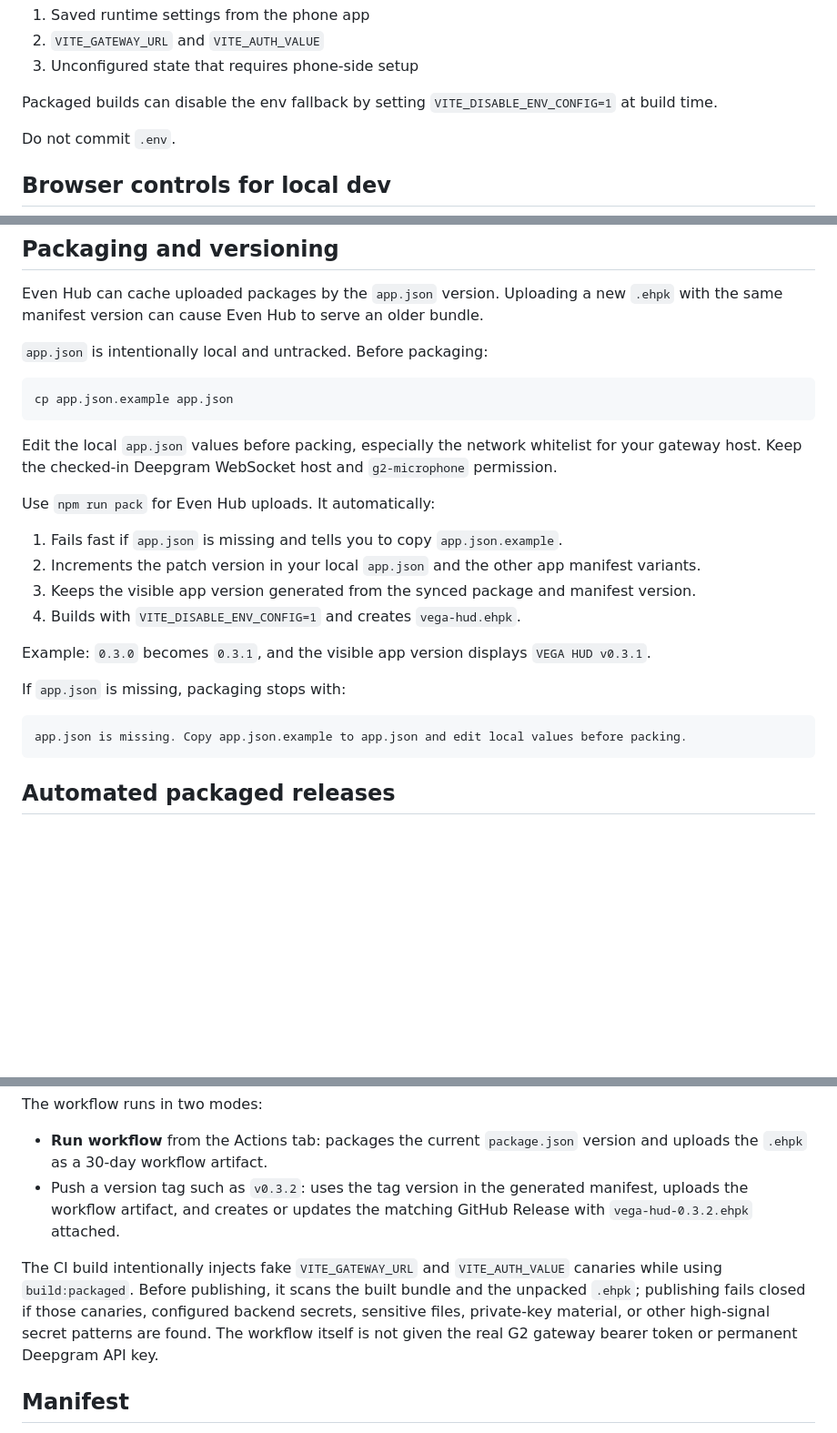
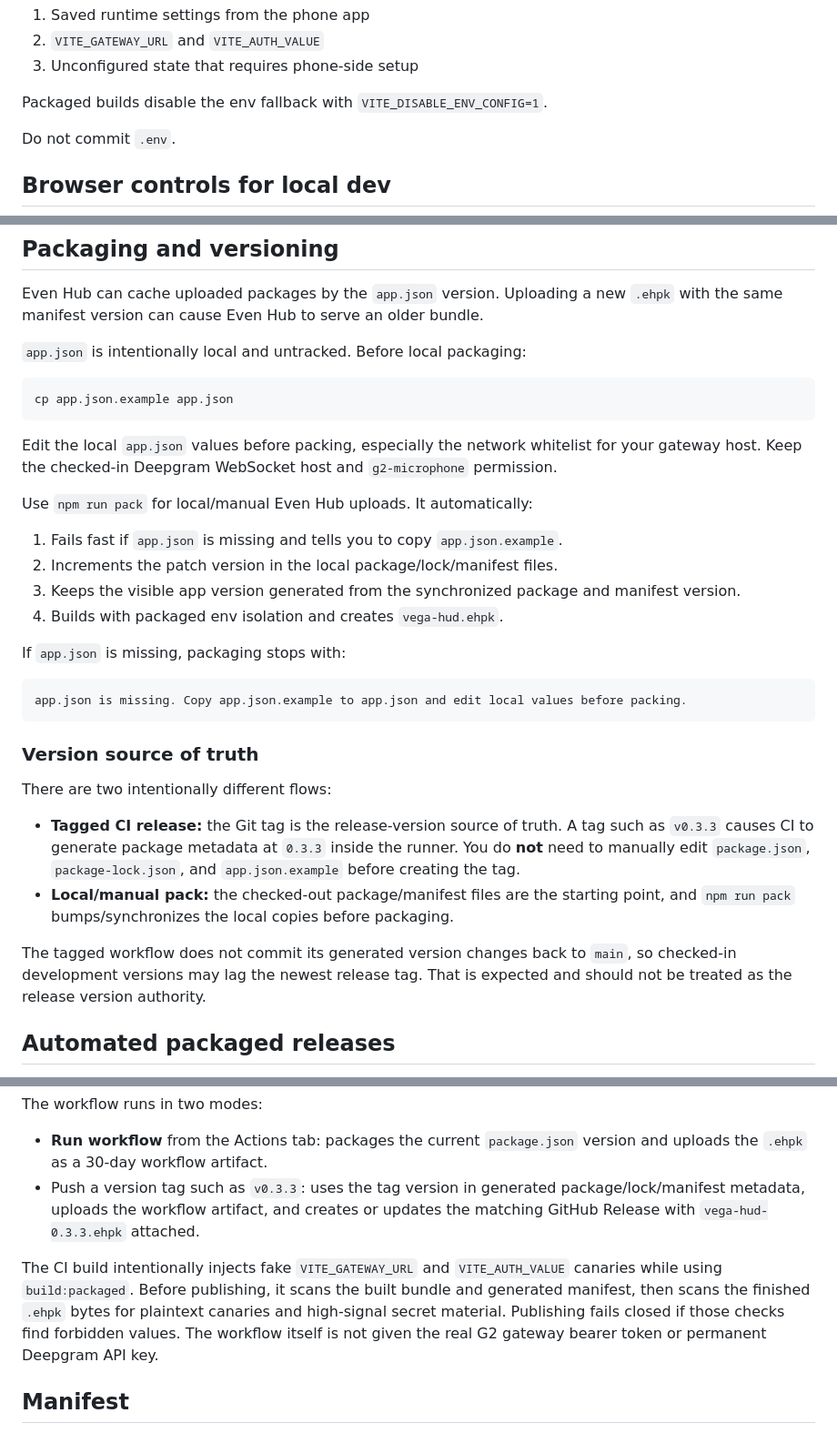
Before and after one commit to danielnguyen/g2-vega-hud, a Markdown page: README.md, 3 parts joined by grey strips. Shown at 91% size. GitHub-like rendering; blank space fills up the shorter version.

Commit message:
Clarify current plan and release versioning

````diff
--- a/README.md
+++ b/README.md
@@ -45,7 +47,7 @@ Runtime precedence is:
 2. `VITE_GATEWAY_URL` and `VITE_AUTH_VALUE`
 3. Unconfigured state that requires phone-side setup
 
-Packaged builds can disable the env fallback by setting `VITE_DISABLE_ENV_CONFIG=1` at build time.
+Packaged builds disable the env fallback with `VITE_DISABLE_ENV_CONFIG=1`.
 
 Do not commit `.env`.
 
@@ -78,7 +80,7 @@ Scan the QR code from the Even Realities app. Prototype and QR-driven developmen
 
 Even Hub can cache uploaded packages by the `app.json` version. Uploading a new `.ehpk` with the same manifest version can cause Even Hub to serve an older bundle.
 
-`app.json` is intentionally local and untracked. Before packaging:
+`app.json` is intentionally local and untracked. Before local packaging:
 
 ```bash
 cp app.json.example app.json
@@ -86,20 +88,27 @@ cp app.json.example app.json
 
 Edit the local `app.json` values before packing, especially the network whitelist for your gateway host. Keep the checked-in Deepgram WebSocket host and `g2-microphone` permission.
 
-Use `npm run pack` for Even Hub uploads. It automatically:
+Use `npm run pack` for local/manual Even Hub uploads. It automatically:
 
 1. Fails fast if `app.json` is missing and tells you to copy `app.json.example`.
-2. Increments the patch version in your local `app.json` and the other app manifest variants.
-3. Keeps the visible app version generated from the synced package and manifest version.
-4. Builds with `VITE_DISABLE_ENV_CONFIG=1` and creates `vega-hud.ehpk`.
-
-Example: `0.3.0` becomes `0.3.1`, and the visible app version displays `VEGA HUD v0.3.1`.
+2. Increments the patch version in the local package/lock/manifest files.
+3. Keeps the visible app version generated from the synchronized package and manifest version.
+4. Builds with packaged env isolation and creates `vega-hud.ehpk`.
 
 If `app.json` is missing, packaging stops with:
 
 ```text
 app.json is missing. Copy app.json.example to app.json and edit local values before packing.
 ```
+
+### Version source of truth
+
+There are two intentionally different flows:
+
+- **Tagged CI release:** the Git tag is the release-version source of truth. A tag such as `v0.3.3` causes CI to generate package metadata at `0.3.3` inside the runner. You do **not** need to manually edit `package.json`, `package-lock.json`, and `app.json.example` before creating the tag.
+- **Local/manual pack:** the checked-out package/manifest files are the starting point, and `npm run pack` bumps/synchronizes the local copies before packaging.
+
+The tagged workflow does not commit its generated version changes back to `main`, so checked-in development versions may lag the newest release tag. That is expected and should not be treated as the release version authority.
 
 ## Automated packaged releases
 
@@ -116,9 +125,9 @@ Set it under **Settings → Secrets and variables → Actions → Variables**. I
 The workflow runs in two modes:
 
 - **Run workflow** from the Actions tab: packages the current `package.json` version and uploads the `.ehpk` as a 30-day workflow artifact.
-- Push a version tag such as `v0.3.2`: uses the tag version in the generated manifest, uploads the workflow artifact, and creates or updates the matching GitHub Release with `vega-hud-0.3.2.ehpk` attached.
+- Push a version tag such as `v0.3.3`: uses the tag version in generated package/lock/manifest metadata, uploads the workflow artifact, and creates or updates the matching GitHub Release with `vega-hud-0.3.3.ehpk` attached.
 
-The CI build intentionally injects fake `VITE_GATEWAY_URL` and `VITE_AUTH_VALUE` canaries while using `build:packaged`. Before publishing, it scans the built bundle and the unpacked `.ehpk`; publishing fails closed if those canaries, configured backend secrets, sensitive files, private-key material, or other high-signal secret patterns are found. The workflow itself is not given the real G2 gateway bearer token or permanent Deepgram API key.
+The CI build intentionally injects fake `VITE_GATEWAY_URL` and `VITE_AUTH_VALUE` canaries while using `build:packaged`. Before publishing, it scans the built bundle and generated manifest, then scans the finished `.ehpk` bytes for plaintext canaries and high-signal secret material. Publishing fails closed if those checks find forbidden values. The workflow itself is not given the real G2 gateway bearer token or permanent Deepgram API key.
 
 ## Manifest
 
````
Also changed, not shown: other parts of README.md (+3 -1 lines).
